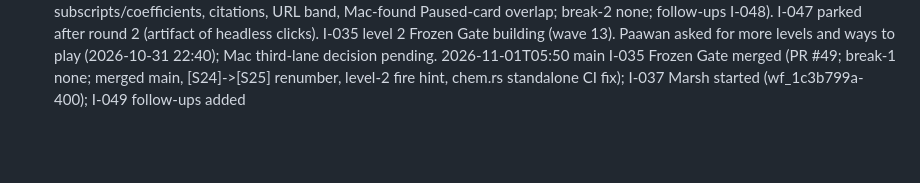
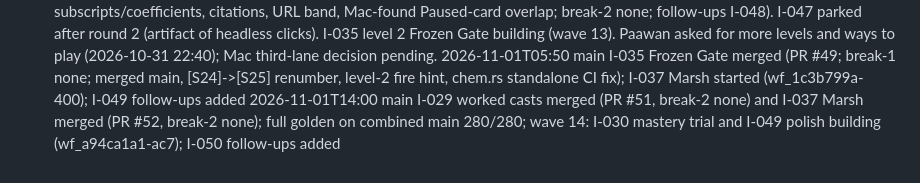
Before and after one commit to paawandesai/realgame, a Markdown page: docs/loop/log.md, the part around the change. Drawn GitHub-style; blank space fills up the shorter version.

```diff
--- a/docs/loop/log.md
+++ b/docs/loop/log.md
@@ -35,3 +35,4 @@
 2026-10-31T18:25 main I-027 merged (PR #44, breaker no blocking; 2 should-fix -> I-030); I-046 parked at round 3 (G1 P0 re-defined to pre-impact frame still fails on branch 0.64-0.73 vs 0.80: real finding, far end of stream too wide; G6(a) re-derived, passes; G5 invalid on every attempt: hud.js clamps bogus pointer-lock moves) -> I-047 filed; wave 12: I-028 building
 2026-11-01T02:45 main I-028 Formula Bench merged (PR #47; round 2 fixed scale-level blocker, zero subscripts/coefficients, citations, URL band, Mac-found Paused-card overlap; break-2 none; follow-ups I-048). I-047 parked after round 2 (artifact of headless clicks). I-035 level 2 Frozen Gate building (wave 13). Paawan asked for more levels and ways to play (2026-10-31 22:40); Mac third-lane decision pending.
 2026-11-01T05:50 main I-035 Frozen Gate merged (PR #49; break-1 none; merged main, [S24]->[S25] renumber, level-2 fire hint, chem.rs standalone CI fix); I-037 Marsh started (wf_1c3b799a-400); I-049 follow-ups added
+2026-11-01T14:00 main I-029 worked casts merged (PR #51, break-2 none) and I-037 Marsh merged (PR #52, break-2 none); full golden on combined main 280/280; wave 14: I-030 mastery trial and I-049 polish building (wf_a94ca1a1-ac7); I-050 follow-ups added
```
Also changed, not shown: docs/loop/backlog.md (+5 -4 lines).
